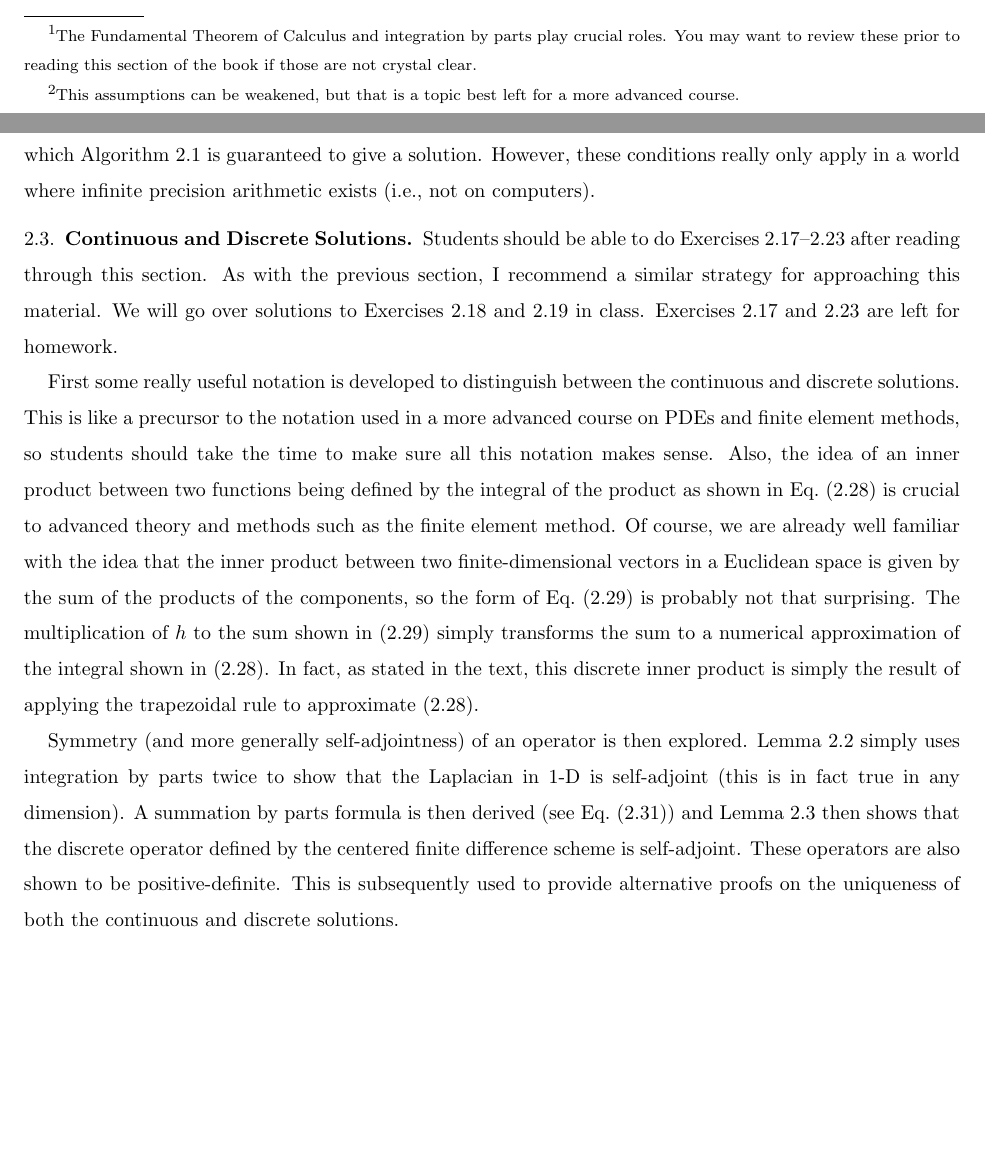
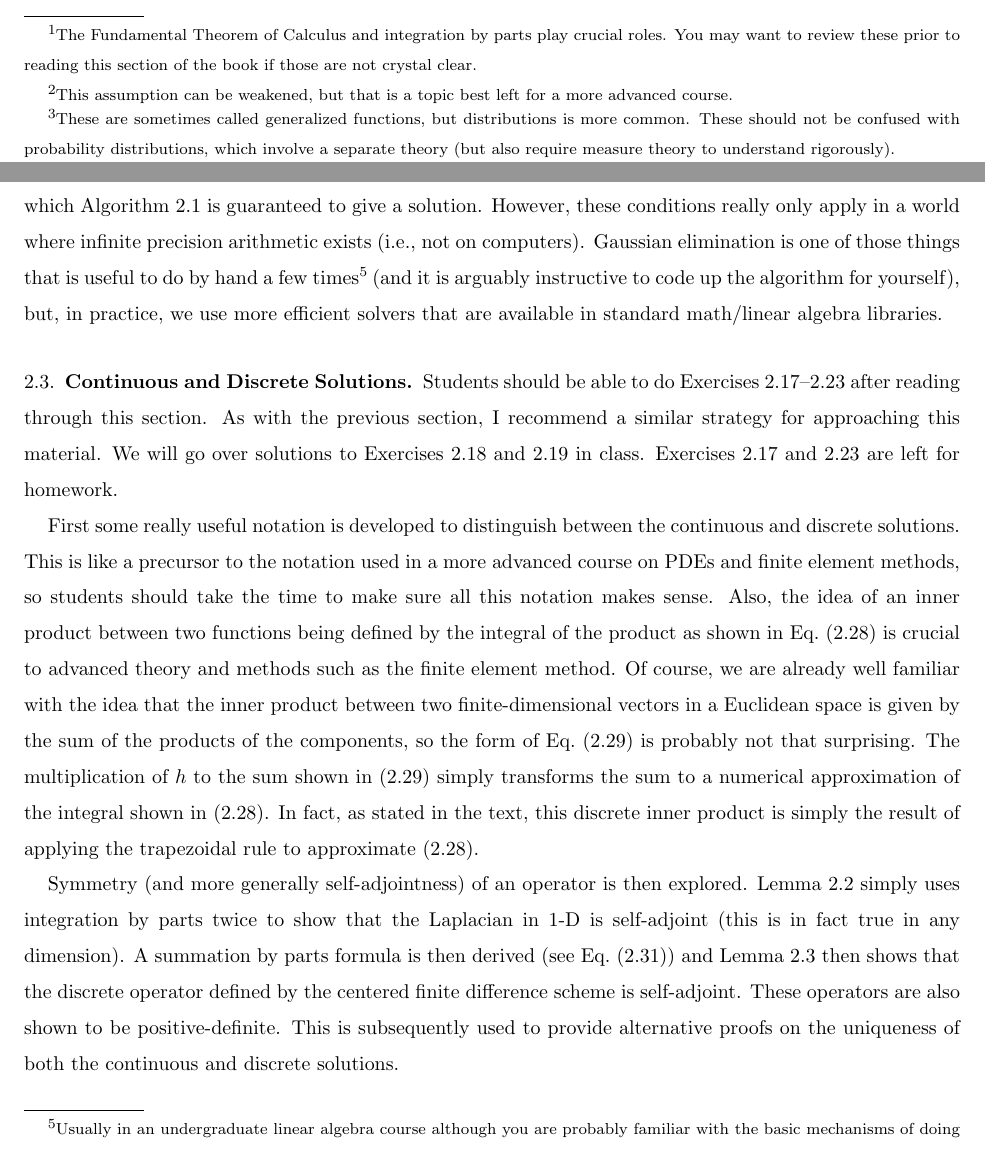
Before and after one commit to CU-Denver-Comp-Math/Math5733, a LaTeX paper (Lectures/ChapterSummaries/Chp2/Chp2-Summary.tex): two parts of pages 1 and 4 of 4 before the commit and two parts of pages 2 and 4 of 5 after it, joined at a grey line, cut so that both start at the same text, the shorter picture padded with empty space. Compiled offline with pdfLaTeX.

Commit message:
Updated for Sp22

```diff
--- a/Lectures/ChapterSummaries/Chp2/Chp2-Summary.tex
+++ b/Lectures/ChapterSummaries/Chp2/Chp2-Summary.tex
@@ -110,7 +110,7 @@ Sections 2.3 and 2.4 are probably the ``meatiest'' parts of this material and st
 
 \subsection{Poisson's Equation in One Dimension}
 
-This section utilizes some basic calculus concepts\footnote{The Fundamental Theorem of Calculus and integration by parts play crucial roles. You may want to review these prior to reading this section of the book if those are not crystal clear.} to prove that the solution to the two-point BVP exists and is unique under the assumption that $f$ is continuous\footnote{This assumptions can be weakened, but that is a topic best left for a more advanced course.} and integrable on $\Omega$.
+This section utilizes some basic calculus concepts\footnote{The Fundamental Theorem of Calculus and integration by parts play crucial roles. You may want to review these prior to reading this section of the book if those are not crystal clear.} to prove that the solution to the two-point BVP exists and is unique under the assumption that $f$ is continuous\footnote{This assumption can be weakened, but that is a topic best left for a more advanced course.} and integrable on $\Omega$.
 The end result is a rather simple formula (Eq.~(2.7) in the text) that will give the solution to the two-point BVP for any $f$ satisfying the assumptions.
 Students should use (2.7) to solve Exercise 2.2, which we will go over in class.
 Students should also try repeating the process used to derive (2.7) to solve Exercise 2.4 which simply allows for the boundary values to be non-zero.
@@ -120,7 +120,7 @@ Some properties of the Green's function for this particular BVP are provided in
 Deriving Green's functions can be rather difficult and without much to go on in the text, it may seem rather impossible to try and solve a problem requiring the determination of a Green's function (e.g., Exercises 2.3 and 2.8).
 For now, suffice it to say that we essentially replace $f$ with the Dirac delta function $\delta(x-y)$ (which is of course not a function) and do ``math'' to solve the BVP for $G(x,y)$.
 The ``math'' can be made entirely rigorous of course, but it requires a theory that is typically developed after taking courses in measure theory and functional analysis, which I highly encourage you to take.
-In particular, we have to generalize our notion of derivatives to apply to things called {\em distributions}.
+In particular, we have to generalize our notion of derivatives to apply to things called {\em distributions}\footnote{These are sometimes called generalized functions, but distributions is more common. These should not be confused with probability distributions, which involve a separate theory (but also require measure theory to understand rigorously).}.
 
 As far as we are concerned, just assume that we define derivatives in a more piecewise sense so that the derivative of $\abs{x}$ on $[-1,1]$ does in fact exist as the function that is $-1$ on $[-1,0)$ and is $1$ on $(0,1]$ (it may be helpful to draw some pictures here).
 The value of the derivative at $0$ does not exist in a classical sense, and you may just assign it arbitrarily to be either $-1$ or $1$.
@@ -167,7 +167,7 @@ In higher-dimensional problems with more irregularly shaped spatial domains or f
 The text dives into some rather technical details involving the direct solution of the resulting algebraic system using Gaussian elimination, which culminates in Algorithm 2.1.
 Conditions are then provided for which Algorithm 2.1 is guaranteed to give a solution.
 However, these conditions really only apply in a world where infinite precision arithmetic exists (i.e., not on computers).
-
+Gaussian elimination is one of those things that is useful to do by hand a few times\footnote{Usually in an undergraduate linear algebra course although you are probably familiar with the basic mechanisms of doing Gaussian elimination from solving simultaneous equations in a rudimentary algebra course.} (and it is arguably instructive to code up the algorithm for yourself), but, in practice, we use more efficient solvers that are available in standard math/linear algebra libraries.
 
 
 
```
Also changed, not shown: Lectures/ChapterSummaries/Chp2/Chp2-Summary.tex (6 more changed lines).
